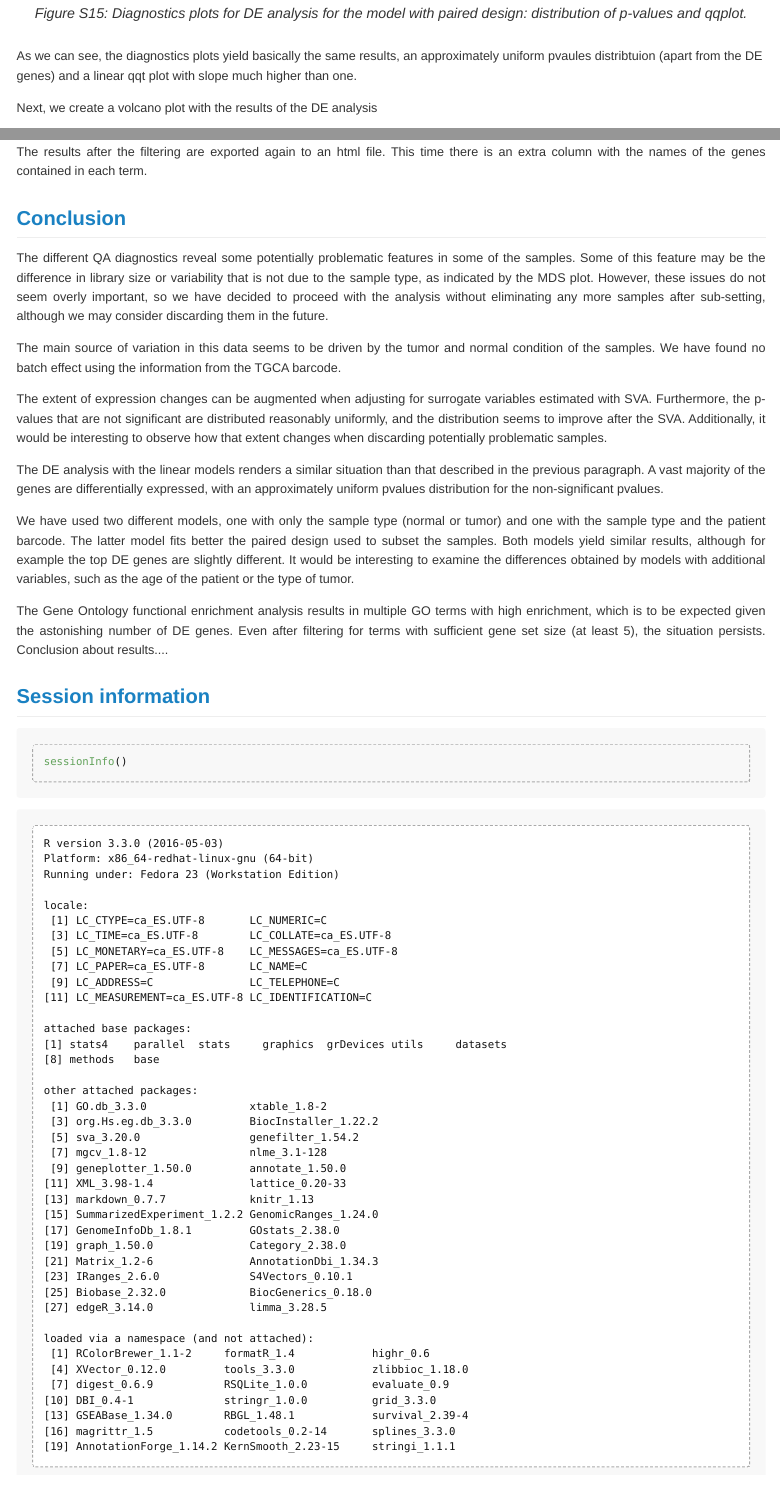
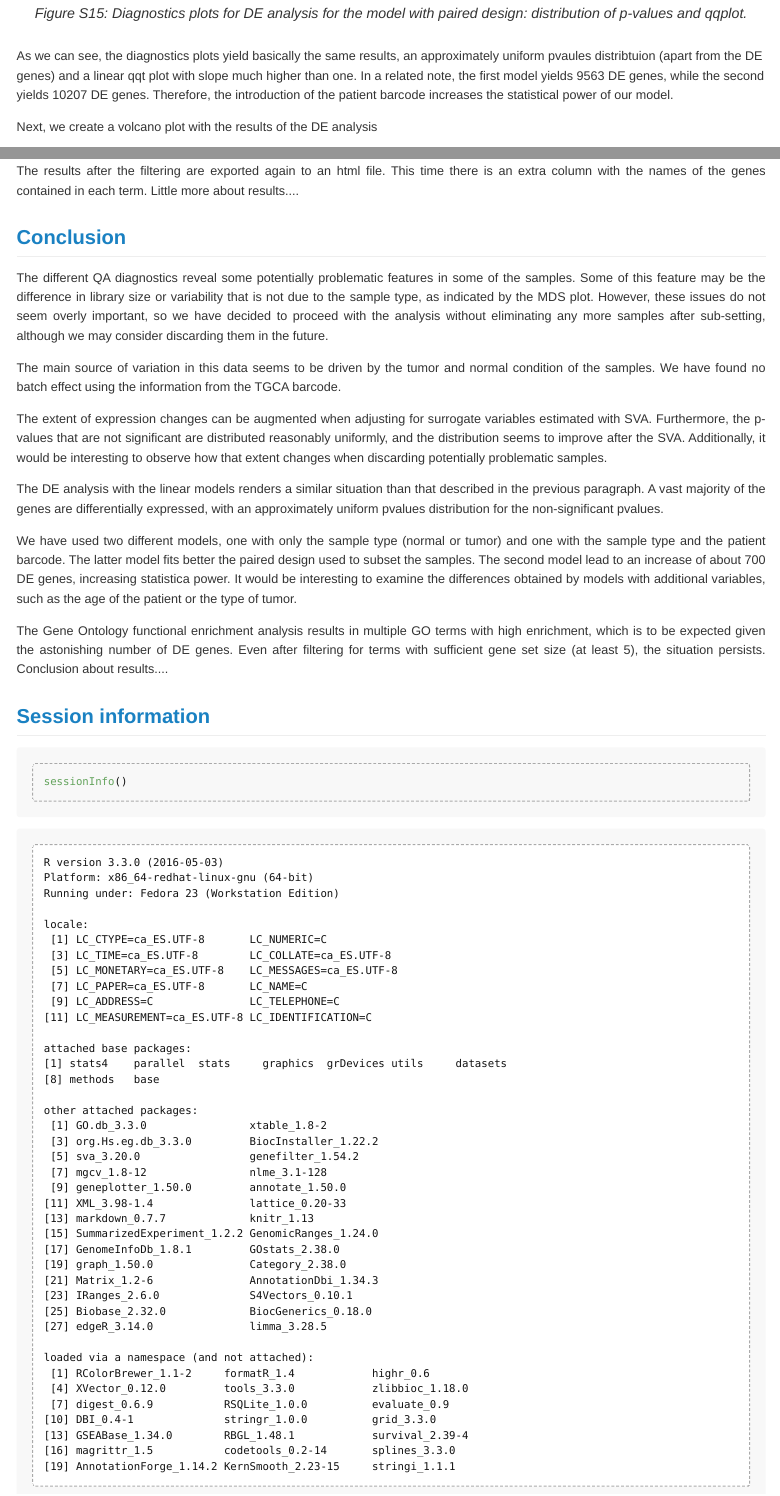
Before and after one commit to cescgina/BRCA_IEO, an R Markdown document (project-brca.Rmd): the page in a window 1100 px wide, from 2000 px down, and a second part further down, joined at a grey line. The pictures show the output file project-brca.md that the author committed with the source, drawn offline in the style of GitHub; long lines of code are wrapped.

Commit message:
Added comments about statistical power

````diff
--- a/project-brca.Rmd
+++ b/project-brca.Rmd
@@ -428,7 +428,7 @@ plot(pvalfreqpair$mids, log10(pvalfreqpair$counts), type = 'h', lwd = 4, lend =
 qqt(fitpaired$t[, 2], df = fitpaired$df.prior + fitpaired$df.residual, main = "", pch = ".", cex.lab = 1.5, cex.axis = 1.5)
 abline(0, 1, lwd = 2)
 ```
-As we can see, the diagnostics plots yield basically the same results, an approximately uniform pvaules distribtuion (apart from the DE genes) and a linear qqt plot with slope much higher than one.
+As we can see, the diagnostics plots yield basically the same results, an approximately uniform pvaules distribtuion (apart from the DE genes) and a linear qqt plot with slope much higher than one. In a related note, the first model yields `r length(rownames(tt)[tt$adj.P.Val < FDRcutoff])` DE genes, while the second yields `r length(rownames(ttpaired)[ttpaired$adj.P.Val < FDRcutoff])` DE genes. Therefore, the introduction of the patient barcode increases the statistical power of our model.
 
 Next, we create a volcano plot with the results of the DE analysis
 
@@ -472,7 +472,7 @@ xtab <- xtable(goresults, align = "l|c|r|r|r|r|r|p{3cm}|p{3cm}|")
 print(xtab, file = "goresults.html", type = "html")
 ```
 
-The results after the filtering are exported again to an html file. This time there is an extra column with the names of the genes contained in each term.
+The results after the filtering are exported again to an html file. This time there is an extra column with the names of the genes contained in each term. Little more about results....
 
 ## Conclusion
 
@@ -484,7 +484,7 @@ The extent of expression changes can be augmented when adjusting for surrogate v
 
 The DE analysis with the linear models renders a similar situation than that described in the previous paragraph. A vast majority of the genes are differentially expressed, with an approximately uniform pvalues distribution for the non-significant pvalues.
 
-We have used two different models, one with only the sample type (normal or tumor) and one with the sample type and the patient barcode. The latter model fits better the paired design used to subset the samples. Both models yield similar results, although for example the top DE genes are slightly different. It would be interesting to examine the differences obtained by models with additional variables, such as the age of the patient or the type of tumor.
+We have used two different models, one with only the sample type (normal or tumor) and one with the sample type and the patient barcode. The latter model fits better the paired design used to subset the samples. The second model lead to an increase of about 700 DE genes, increasing statistica power. It would be interesting to examine the differences obtained by models with additional variables, such as the age of the patient or the type of tumor.
 
 The Gene Ontology functional enrichment analysis results in multiple GO terms with high enrichment, which is to be expected given the astonishing number of DE genes. Even after filtering for terms with sufficient gene set size (at least 5), the situation persists. Conclusion about results....
 
````
Also changed, not shown: project-brca.md.
